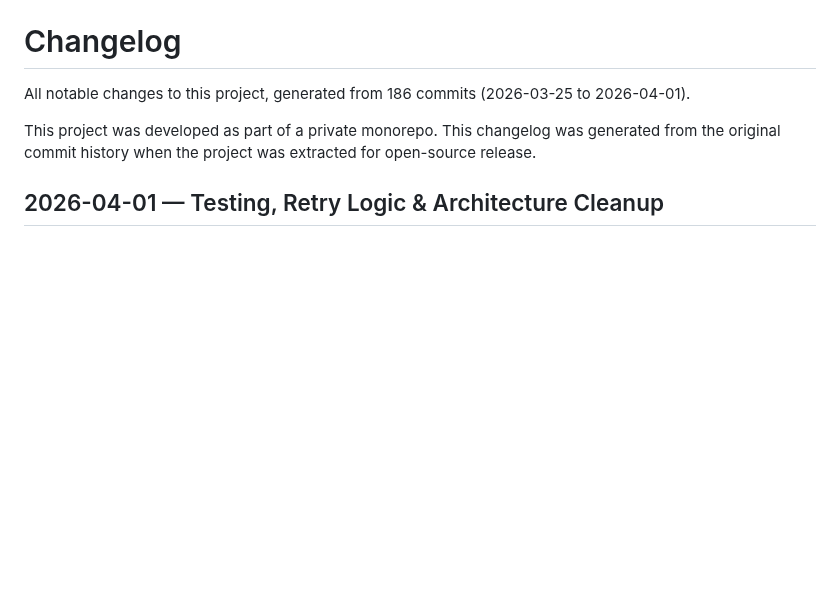
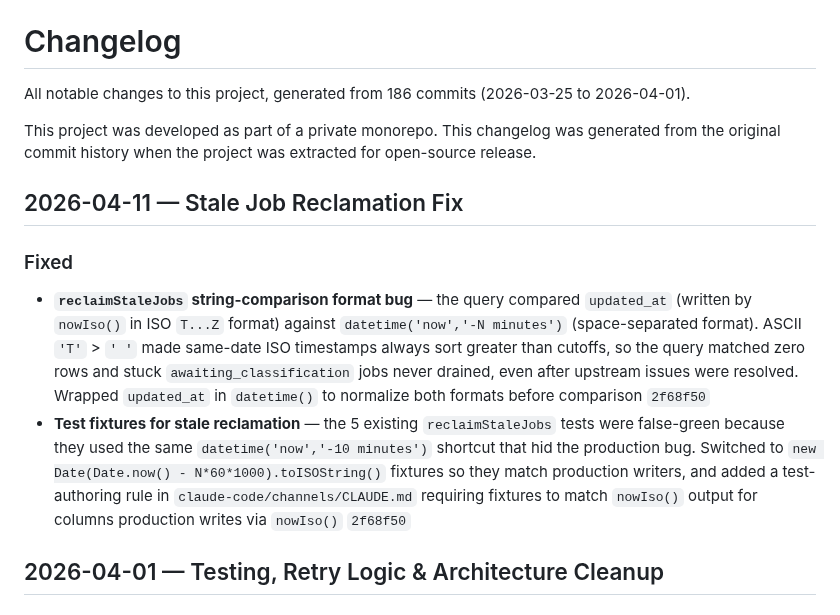
Before and after one commit to mcsdodo/personal-assistant, a Markdown page: CHANGELOG.md, the part around the change. Drawn GitHub-style; blank space fills up the shorter version.

Commit message:
docs(personal-assistant): changelog entry for reclaimStaleJobs fix
Backfill the public PA CHANGELOG with the 2026-04-11 stale job reclamation
fix derived from the monorepo root CHANGELOG.

Co-Authored-By: Claude Opus 4.6 (1M context) <noreply@anthropic.com>

```diff
--- a/CHANGELOG.md
+++ b/CHANGELOG.md
@@ -3,6 +3,12 @@
 All notable changes to this project, generated from 186 commits (2026-03-25 to 2026-04-01).
 
 This project was developed as part of a private monorepo. This changelog was generated from the original commit history when the project was extracted for open-source release.
+
+## 2026-04-11 — Stale Job Reclamation Fix
+
+### Fixed
+- **`reclaimStaleJobs` string-comparison format bug** — the query compared `updated_at` (written by `nowIso()` in ISO `T...Z` format) against `datetime('now','-N minutes')` (space-separated format). ASCII `'T'` > `' '` made same-date ISO timestamps always sort greater than cutoffs, so the query matched zero rows and stuck `awaiting_classification` jobs never drained, even after upstream issues were resolved. Wrapped `updated_at` in `datetime()` to normalize both formats before comparison `2f68f50`
+- **Test fixtures for stale reclamation** — the 5 existing `reclaimStaleJobs` tests were false-green because they used the same `datetime('now','-10 minutes')` shortcut that hid the production bug. Switched to `new Date(Date.now() - N*60*1000).toISOString()` fixtures so they match production writers, and added a test-authoring rule in `claude-code/channels/CLAUDE.md` requiring fixtures to match `nowIso()` output for columns production writes via `nowIso()` `2f68f50`
 
 ## 2026-04-01 — Testing, Retry Logic & Architecture Cleanup
 
```
